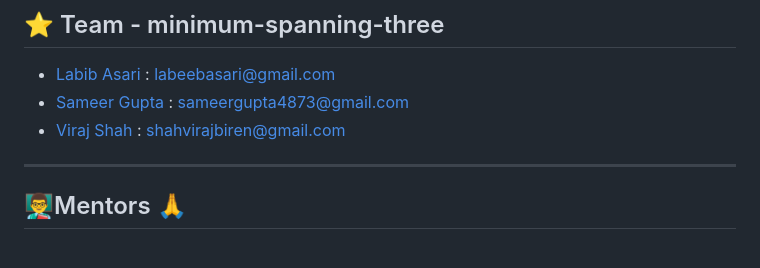
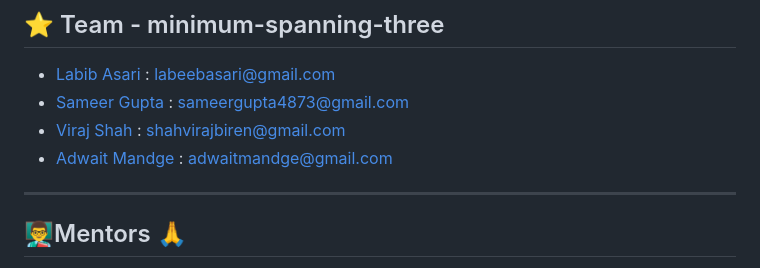
Before and after one commit to sameergupta4873/no-code-DL, a Markdown page: Readme.md, the part around the change. Rendered like a GitHub page.

```diff
--- a/Readme.md
+++ b/Readme.md
@@ -192,7 +192,7 @@ visit loclhost:3000 and do your thing!
 - [Labib Asari](https://github.com/labeeb-7z) : labeebasari@gmail.com
 - [Sameer Gupta](https://github.com/sameergupta4873) : sameergupta4873@gmail.com
 - [Viraj Shah](https://github.com/virajbshah) : shahvirajbiren@gmail.com
-
+- [Adwait Mandge](https://github.com/adwaitmandge) : adwaitmandge@gmail.com
 
 
 ---
```
